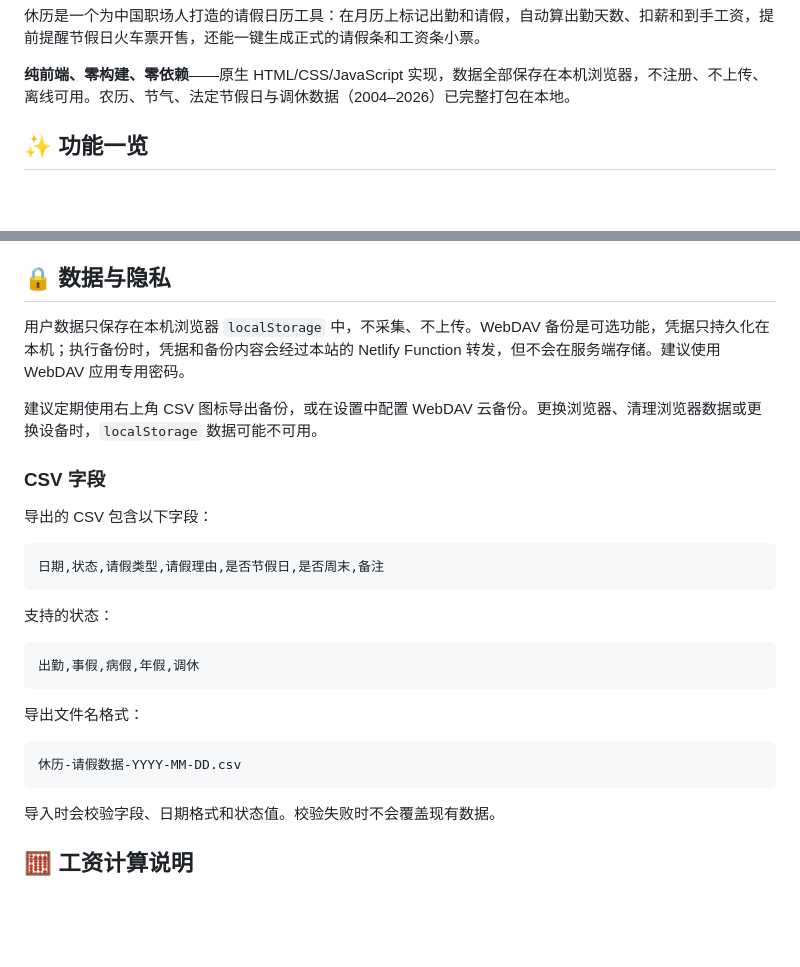
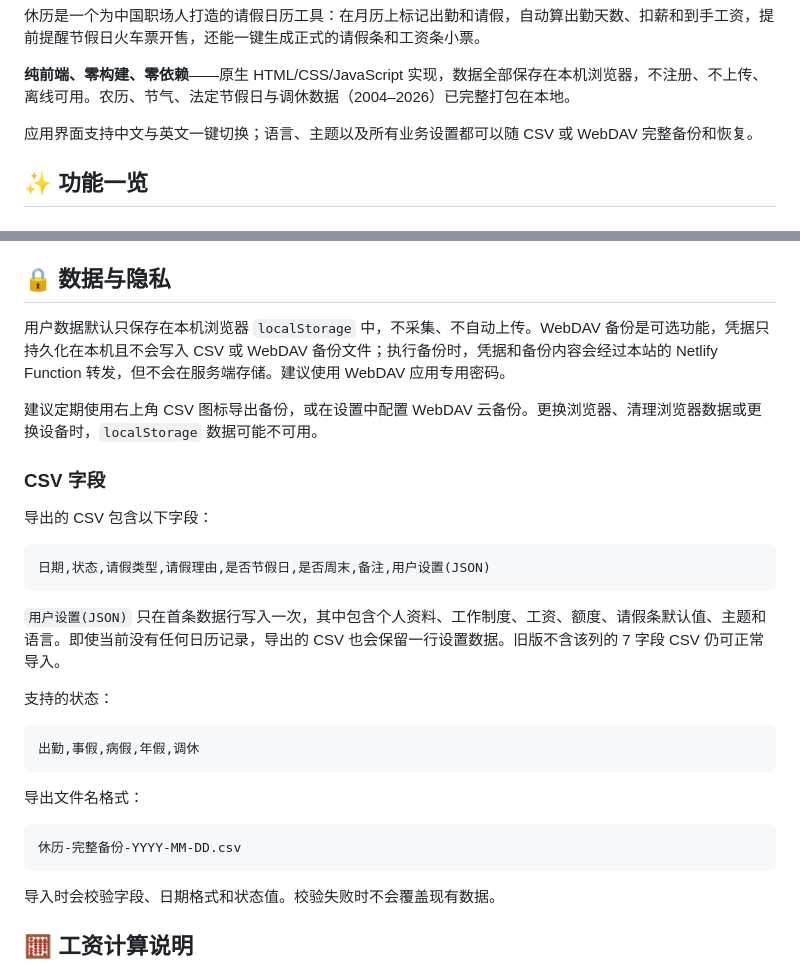
Before and after one commit to skywalker23241/restcal-abohack, a Markdown page: README.md, 2 parts joined by grey strips. Drawn GitHub-style; blank space fills up the shorter version.

````diff
--- a/README.md
+++ b/README.md
@@ -24,6 +25,8 @@
 休历是一个为中国职场人打造的请假日历工具：在月历上标记出勤和请假，自动算出勤天数、扣薪和到手工资，提前提醒节假日火车票开售，还能一键生成正式的请假条和工资条小票。
 
 **纯前端、零构建、零依赖**——原生 HTML/CSS/JavaScript 实现，数据全部保存在本机浏览器，不注册、不上传、离线可用。农历、节气、法定节假日与调休数据（2004–2026）已完整打包在本地。
+
+应用界面支持中文与英文一键切换；语言、主题以及所有业务设置都可以随 CSV 或 WebDAV 完整备份和恢复。
 
 ## ✨ 功能一览
 
@@ -156,7 +170,7 @@ WEBDAV_ALLOWED_HOSTS=dav.jianguoyun.com,dav.example.com
 
 ## 🔒 数据与隐私
 
-用户数据只保存在本机浏览器 `localStorage` 中，不采集、不上传。WebDAV 备份是可选功能，凭据只持久化在本机；执行备份时，凭据和备份内容会经过本站的 Netlify Function 转发，但不会在服务端存储。建议使用 WebDAV 应用专用密码。
+用户数据默认只保存在本机浏览器 `localStorage` 中，不采集、不自动上传。WebDAV 备份是可选功能，凭据只持久化在本机且不会写入 CSV 或 WebDAV 备份文件；执行备份时，凭据和备份内容会经过本站的 Netlify Function 转发，但不会在服务端存储。建议使用 WebDAV 应用专用密码。
 
 建议定期使用右上角 CSV 图标导出备份，或在设置中配置 WebDAV 云备份。更换浏览器、清理浏览器数据或更换设备时，`localStorage` 数据可能不可用。
 
@@ -165,8 +179,10 @@ WEBDAV_ALLOWED_HOSTS=dav.jianguoyun.com,dav.example.com
 导出的 CSV 包含以下字段：
 
 ```text
-日期,状态,请假类型,请假理由,是否节假日,是否周末,备注
+日期,状态,请假类型,请假理由,是否节假日,是否周末,备注,用户设置(JSON)
 ```
+
+`用户设置(JSON)` 只在首条数据行写入一次，其中包含个人资料、工作制度、工资、额度、请假条默认值、主题和语言。即使当前没有任何日历记录，导出的 CSV 也会保留一行设置数据。旧版不含该列的 7 字段 CSV 仍可正常导入。
 
 支持的状态：
 
@@ -177,7 +193,7 @@ WEBDAV_ALLOWED_HOSTS=dav.jianguoyun.com,dav.example.com
 导出文件名格式：
 
 ```text
-休历-请假数据-YYYY-MM-DD.csv
+休历-完整备份-YYYY-MM-DD.csv
 ```
 
 导入时会校验字段、日期格式和状态值。校验失败时不会覆盖现有数据。
````
Also changed, not shown: other parts of README.md (+23 -9 lines).
